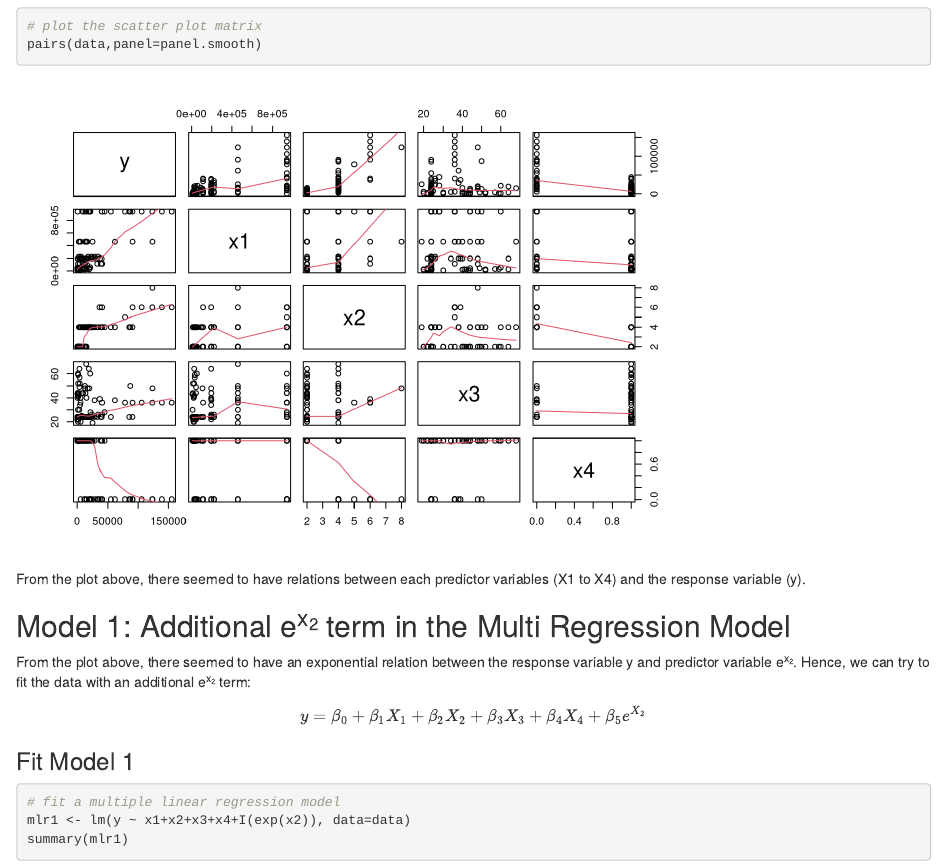
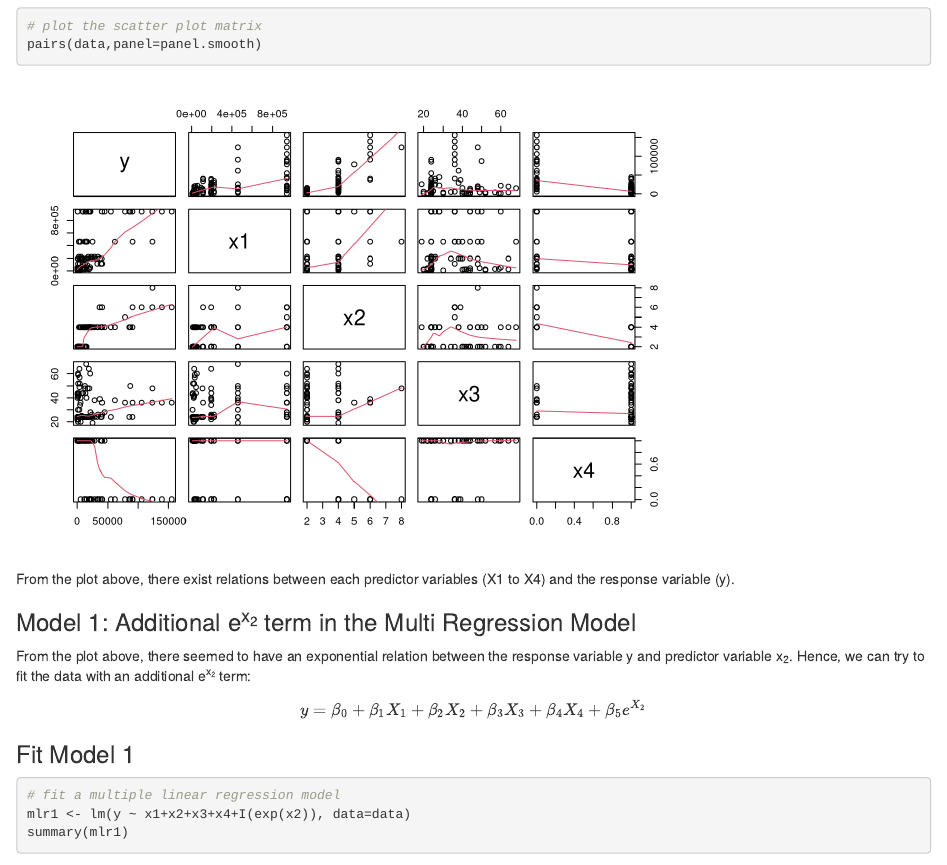
Before and after one commit to nicholasneo78/regression-analysis, an R Markdown document (MH3510 Project/Neo_Shun_Xian_Nicholas_Project.Rmd): the page in a window 1100 px wide, from 1270 px down. Rendered offline with R 4.5, knitr and Pandoc, with nearby package versions.

````diff
--- a/MH3510 Project/Neo_Shun_Xian_Nicholas_Project.Rmd
+++ b/MH3510 Project/Neo_Shun_Xian_Nicholas_Project.Rmd
@@ -57,10 +57,10 @@
 pairs(data,panel=panel.smooth)
 ```
 
-From the plot above, there seemed to have relations between each predictor variables (X1 to X4) and the response variable (y).
+From the plot above, there exist relations between each predictor variables (X1 to X4) and the response variable (y).
 
-## Model 1: Additional e^x~2~^ term in the Multi Regression Model
-From the plot above, there seemed to have an exponential relation between the response variable y and predictor variable e^x~2~^. Hence, we can try to fit the data with an additional e^x~2~^ term: $$y=\beta_{0}+\beta_{1}X_{1}+\beta_{2}X_{2}+\beta_{3}X_{3}+\beta_{4}X_{4}+\beta_{5}e^{X_{2}}$$
+### Model 1: Additional e^x~2~^ term in the Multi Regression Model
+From the plot above, there seemed to have an exponential relation between the response variable y and predictor variable x~2~. Hence, we can try to fit the data with an additional e^x~2~^ term: $$y=\beta_{0}+\beta_{1}X_{1}+\beta_{2}X_{2}+\beta_{3}X_{3}+\beta_{4}X_{4}+\beta_{5}e^{X_{2}}$$
 
 ### Fit Model 1
 ```{r fit1}
````
Also changed, not shown: MH3510 Project/Neo_Shun_Xian_Nicholas_Project.html, MH3510 Project/Neo_Shun_Xian_Nicholas_Project_files/figure-html/scatterPlot-1.png (deleted), 1 other file.
